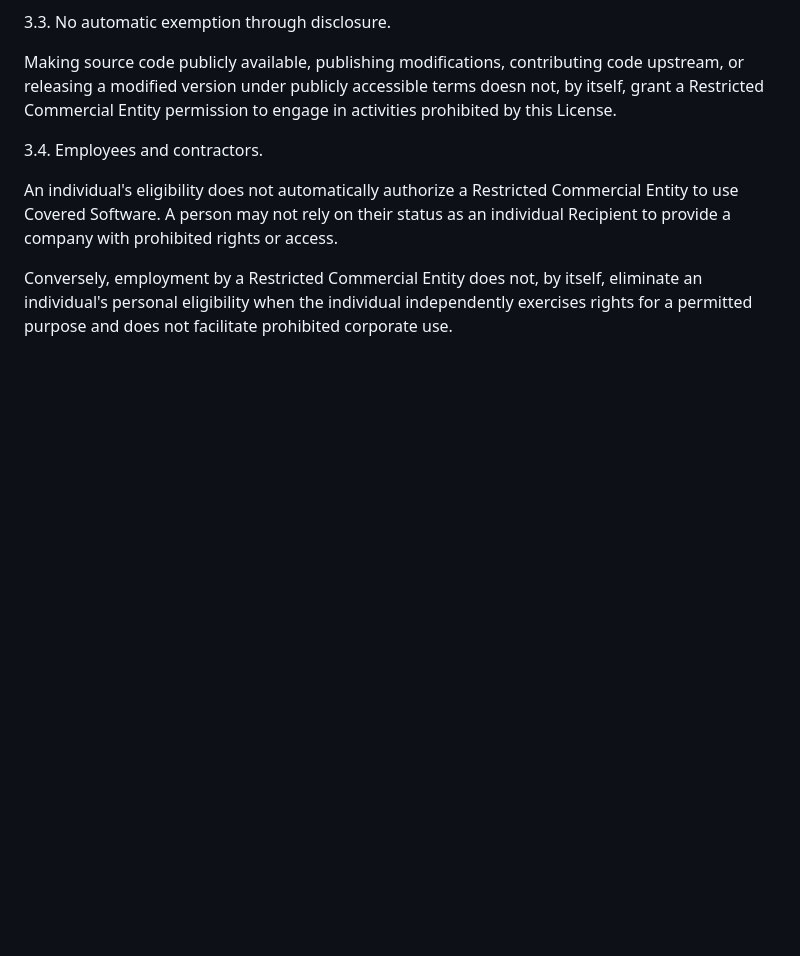
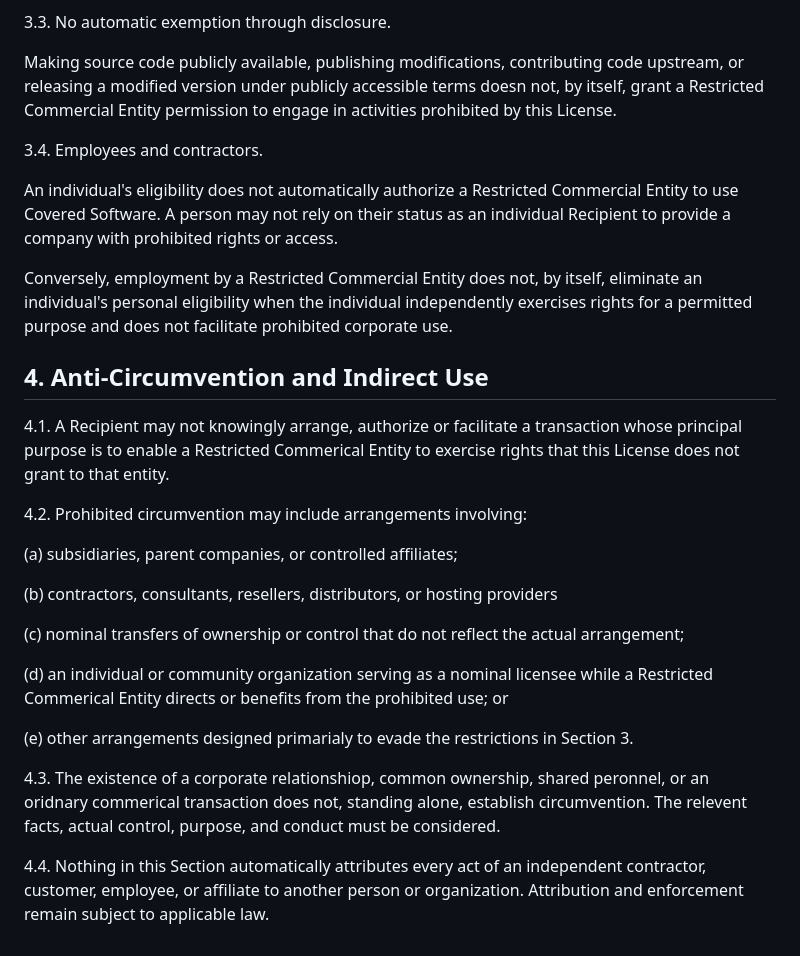
Before and after one commit to lukeskywalker4621-cmyk/tinygaurd, a Markdown page: ANTI_CAP_MANIFESTO.md, the part around the change. Drawn GitHub-style; blank space fills up the shorter version.

Commit message:
adding section 4

```diff
--- a/ANTI_CAP_MANIFESTO.md
+++ b/ANTI_CAP_MANIFESTO.md
@@ -95,3 +95,23 @@ Making source code publicly available, publishing modifications, contributing co
 An individual's eligibility does not automatically authorize a Restricted Commercial Entity to use Covered Software. A person may not rely on their status as an individual Recipient to provide a company with prohibited rights or access.
 
 Conversely, employment by a Restricted Commercial Entity does not, by itself, eliminate an individual's personal eligibility when the individual independently exercises rights for a permitted purpose and does not facilitate prohibited corporate use.
+
+## 4. Anti-Circumvention and Indirect Use
+
+4.1. A Recipient may not knowingly arrange, authorize or facilitate a transaction whose principal purpose is to enable a Restricted Commerical Entity to exercise rights that this License does not grant to that entity.
+
+4.2. Prohibited circumvention may include arrangements involving:
+
+(a) subsidiaries, parent companies, or controlled affiliates;
+
+(b) contractors, consultants, resellers, distributors, or hosting providers
+
+(c) nominal transfers of ownership or control that do not reflect the actual arrangement;
+
+(d) an individual or community organization serving as a nominal licensee while a Restricted Commerical Entity directs or benefits from the prohibited use; or
+
+(e) other arrangements designed primarialy to evade the restrictions in Section 3.
+
+4.3. The existence of a corporate relationshiop, common ownership, shared peronnel, or an oridnary commerical transaction does not, standing alone, establish circumvention. The relevent facts, actual control, purpose, and conduct must be considered.
+
+4.4. Nothing in this Section automatically attributes every act of an independent contractor, customer, employee, or affiliate to another person or organization. Attribution and enforcement remain subject to applicable law.
```
